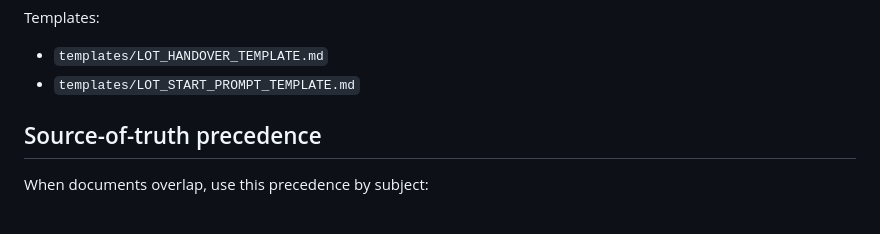
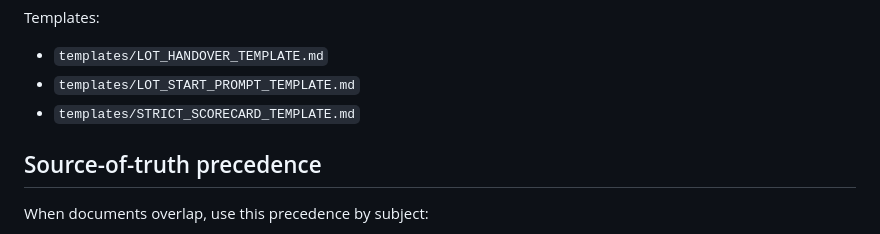
Before and after one commit to hraaaaf/trueground, a Markdown page: docs/ocd/00_README.md, the part around the change. Rendered like a GitHub page.

Commit message:
docs: register strict scorecard template

```diff
--- a/docs/ocd/00_README.md
+++ b/docs/ocd/00_README.md
@@ -30,6 +30,7 @@ Templates:
 
 - `templates/LOT_HANDOVER_TEMPLATE.md`
 - `templates/LOT_START_PROMPT_TEMPLATE.md`
+- `templates/STRICT_SCORECARD_TEMPLATE.md`
 
 ## Source-of-truth precedence
 
```
